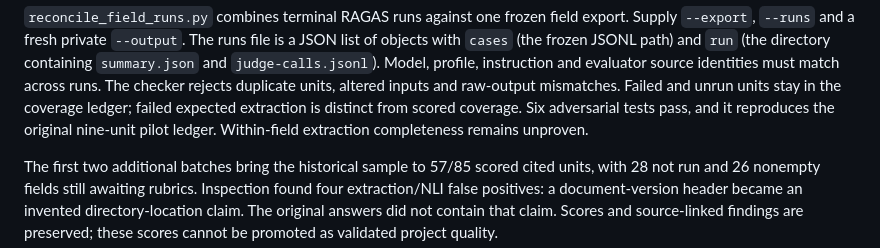
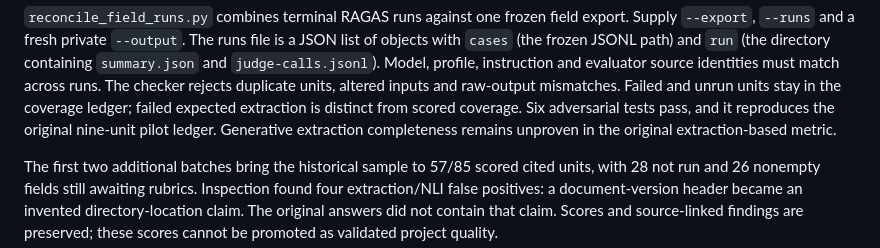
Before and after one commit to chinmayarvind23/credit-lens, a Markdown page: infra/evaluation/README.md, the part around the change. GitHub-like rendering.

Commit message:
Clarify remaining limits after the complete cited-field pilot

```diff
--- a/infra/evaluation/README.md
+++ b/infra/evaluation/README.md
@@ -172,7 +172,8 @@ instruction and evaluator source identities must match across runs. The checker
 rejects duplicate units, altered inputs and raw-output mismatches. Failed and
 unrun units stay in the coverage ledger; failed expected extraction is distinct
 from scored coverage. Six adversarial tests pass, and it reproduces the original
-nine-unit pilot ledger. Within-field extraction completeness remains unproven.
+nine-unit pilot ledger. Generative extraction completeness remains unproven in
+the original extraction-based metric.
 
 The first two additional batches bring the historical sample to 57/85 scored
 cited units, with 28 not run and 26 nonempty fields still awaiting rubrics.
```
Also changed, not shown: docs/evaluation.md (+0 -2 lines).
